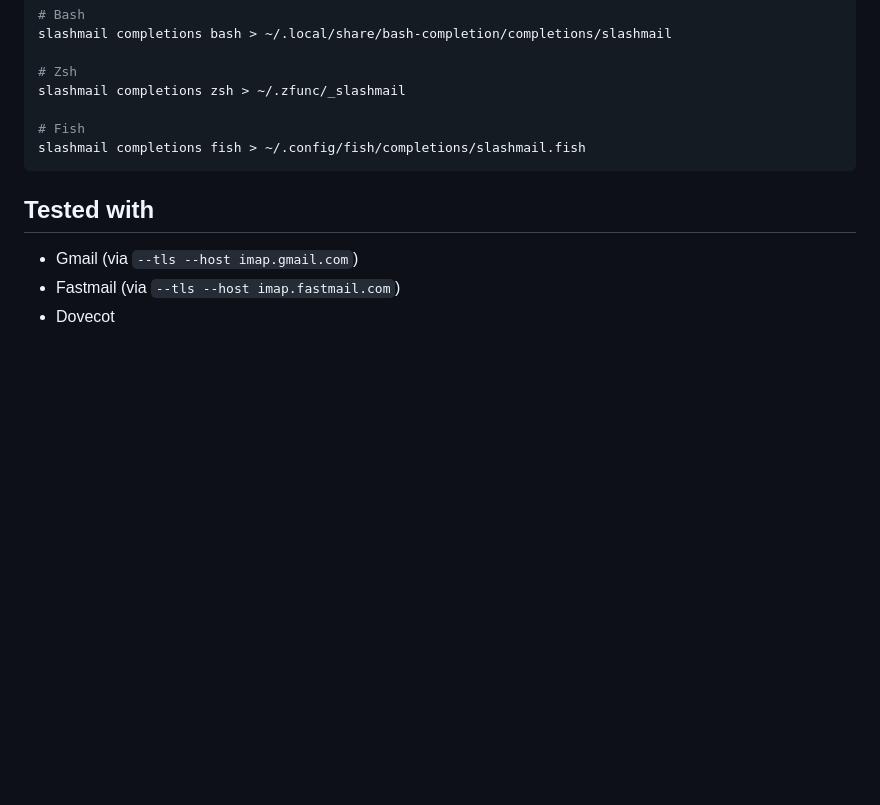
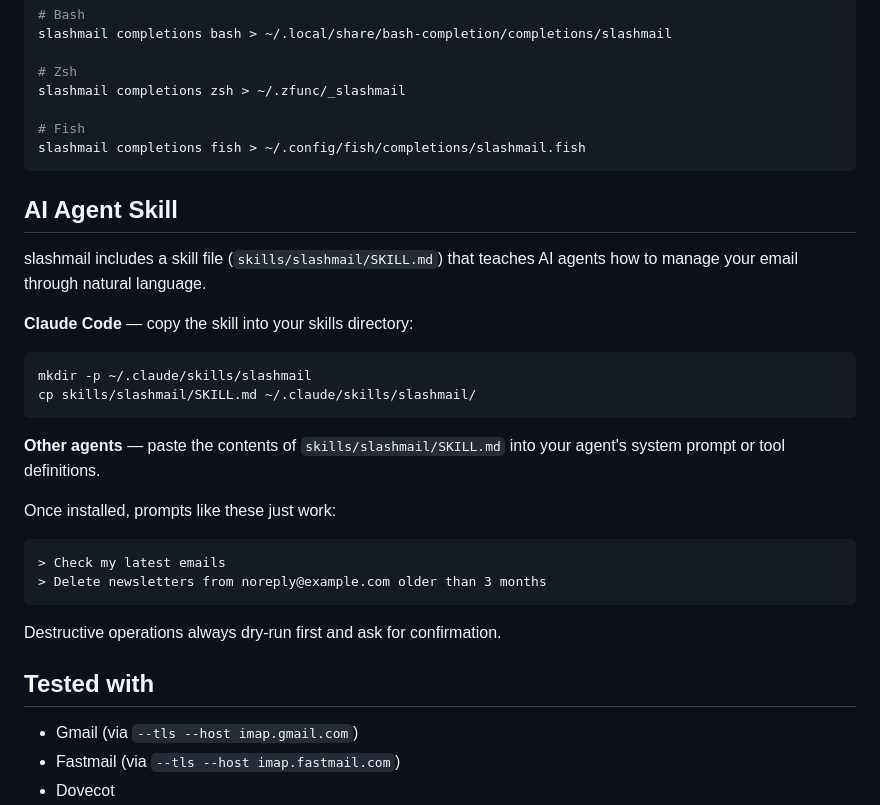
Before and after one commit to mwmdev/slashmail, a Markdown page: README.md, the part around the change. GitHub-like rendering; blank space fills up the shorter version.

Commit message:
docs: add AI agent skill for natural language email management

````diff
--- a/README.md
+++ b/README.md
@@ -209,6 +209,28 @@ slashmail completions zsh > ~/.zfunc/_slashmail
 slashmail completions fish > ~/.config/fish/completions/slashmail.fish
 ```
 
+## AI Agent Skill
+
+slashmail includes a skill file (`skills/slashmail/SKILL.md`) that teaches AI agents how to manage your email through natural language.
+
+**Claude Code** — copy the skill into your skills directory:
+
+```bash
+mkdir -p ~/.claude/skills/slashmail
+cp skills/slashmail/SKILL.md ~/.claude/skills/slashmail/
+```
+
+**Other agents** — paste the contents of `skills/slashmail/SKILL.md` into your agent's system prompt or tool definitions.
+
+Once installed, prompts like these just work:
+
+```
+> Check my latest emails
+> Delete newsletters from noreply@example.com older than 3 months
+```
+
+Destructive operations always dry-run first and ask for confirmation.
+
 ## Tested with
 
 - Gmail (via `--tls --host imap.gmail.com`)
````
Also changed, not shown: skills/slashmail/SKILL.md (added, +62 -0 lines).
